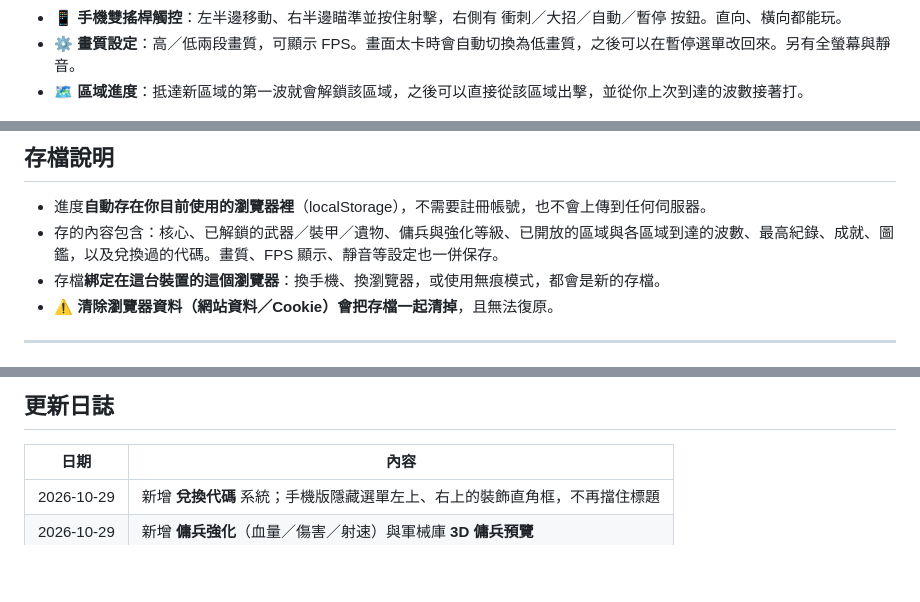
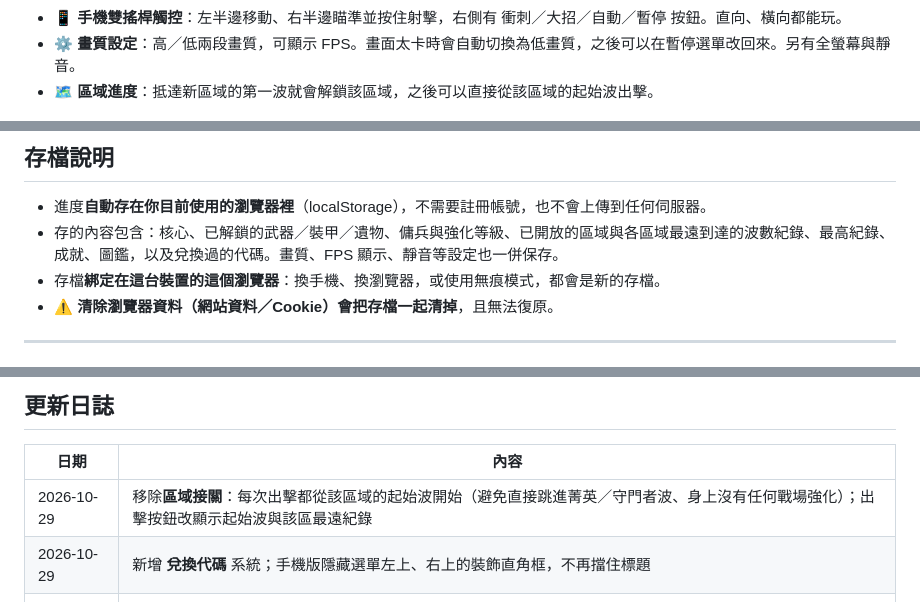
Before and after one commit to jinweihuang20/core-recycle, a Markdown page: README.md, 3 parts joined by grey strips. Drawn GitHub-style; blank space fills up the shorter version.

Commit message:
docs: README 移除區域接關說明，新增更新日誌

```diff
--- a/README.md
+++ b/README.md
@@ -73,7 +73,7 @@
 - 🎁 **兌換代碼**：主選單可輸入活動兌換代碼領取獎勵。
 - 📱 **手機雙搖桿觸控**：左半邊移動、右半邊瞄準並按住射擊，右側有 衝刺／大招／自動／暫停 按鈕。直向、橫向都能玩。
 - ⚙️ **畫質設定**：高／低兩段畫質，可顯示 FPS。畫面太卡時會自動切換為低畫質，之後可以在暫停選單改回來。另有全螢幕與靜音。
-- 🗺️ **區域進度**：抵達新區域的第一波就會解鎖該區域，之後可以直接從該區域出擊，並從你上次到達的波數接著打。
+- 🗺️ **區域進度**：抵達新區域的第一波就會解鎖該區域，之後可以直接從該區域的起始波出擊。
 
 <p align="center">
   <img src="media/menu.jpg" alt="主選單：出擊配置、區域選擇與本局目標" width="100%">
@@ -215,7 +215,7 @@
 ## 存檔說明
 
 - 進度**自動存在你目前使用的瀏覽器裡**（localStorage），不需要註冊帳號，也不會上傳到任何伺服器。
-- 存的內容包含：核心、已解鎖的武器／裝甲／遺物、傭兵與強化等級、已開放的區域與各區域到達的波數、最高紀錄、成就、圖鑑，以及兌換過的代碼。畫質、FPS 顯示、靜音等設定也一併保存。
+- 存的內容包含：核心、已解鎖的武器／裝甲／遺物、傭兵與強化等級、已開放的區域與各區域最遠到達的波數紀錄、最高紀錄、成就、圖鑑，以及兌換過的代碼。畫質、FPS 顯示、靜音等設定也一併保存。
 - 存檔**綁定在這台裝置的這個瀏覽器**：換手機、換瀏覽器，或使用無痕模式，都會是新的存檔。
 - ⚠️ **清除瀏覽器資料（網站資料／Cookie）會把存檔一起清掉**，且無法復原。
 
@@ -243,6 +243,7 @@
 
 | 日期 | 內容 |
 | --- | --- |
+| 2026-10-29 | 移除**區域接關**：每次出擊都從該區域的起始波開始（避免直接跳進菁英／守門者波、身上沒有任何戰場強化）；出擊按鈕改顯示起始波與該區最遠紀錄 |
 | 2026-10-29 | 新增 **兌換代碼** 系統；手機版隱藏選單左上、右上的裝飾直角框，不再擋住標題 |
 | 2026-10-29 | 新增 **傭兵強化**（血量／傷害／射速）與軍械庫 **3D 傭兵預覽** |
 | 2026-10-29 | 新增 **可僱用傭兵**，以及程序化生成的 **Boss 戰配樂** |
```
